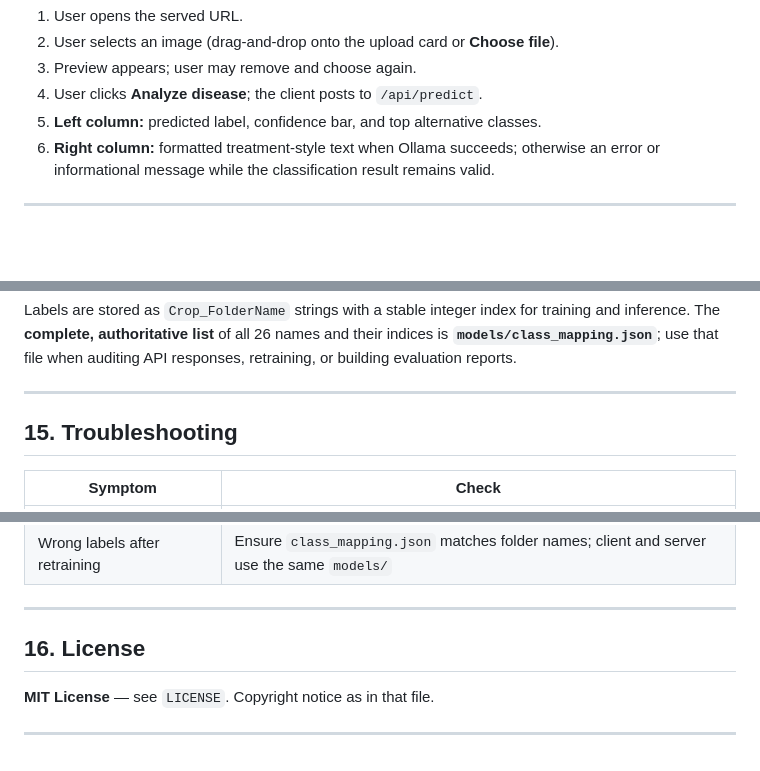
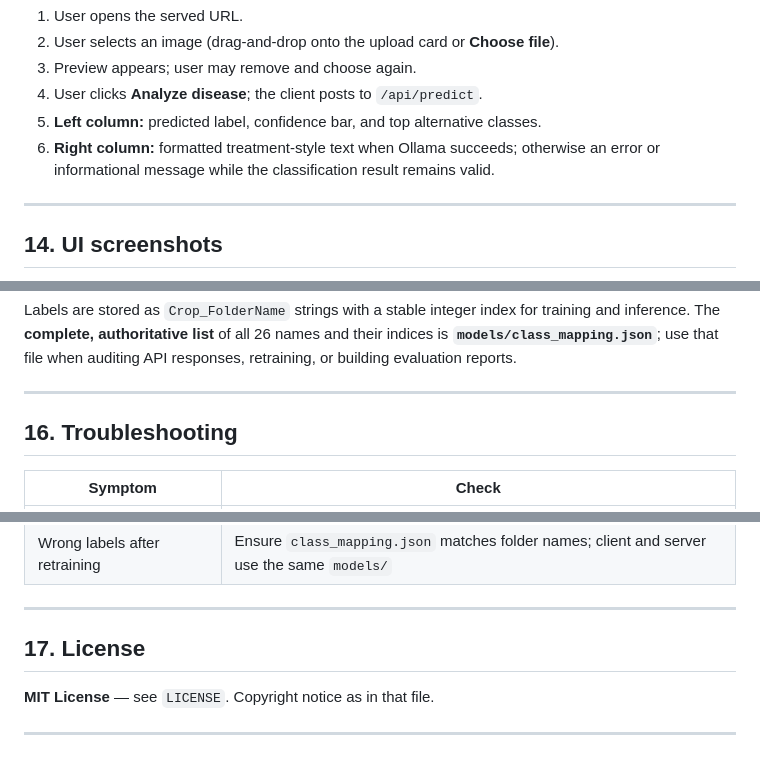
Before and after one commit to rafiahkhan/ClimaCrop-Disease-Detection-and-Treatment, a Markdown page: README.md, 3 parts joined by grey strips. Rendered like a GitHub page; blank space fills up the shorter version.

```diff
--- a/README.md
+++ b/README.md
@@ -210,4 +210,5 @@ CORS is enabled for browser access during development (`src/api.py`).
 6. **Right column:** formatted treatment-style text when Ollama succeeds; otherwise an error or informational message while the classification result remains valid.
 
 ---
+## 14. UI screenshots
 
@@ -219,7 +233,7 @@ Labels are stored as `Crop_FolderName` strings with a stable integer index for t
 
 ---
 
-## 15. Troubleshooting
+## 16. Troubleshooting
 
 | Symptom | Check |
 |--------|--------|
@@ -230,7 +244,7 @@ Labels are stored as `Crop_FolderName` strings with a stable integer index for t
 
 ---
 
-## 16. License
+## 17. License
 
 **MIT License** — see `LICENSE`. Copyright notice as in that file.
 
```
Also changed, not shown: other parts of README.md (+14 -1 lines).
